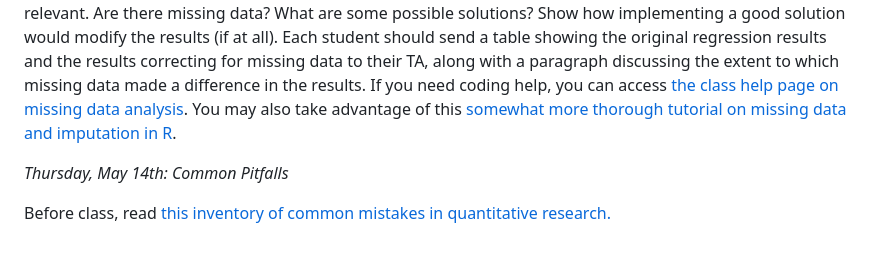
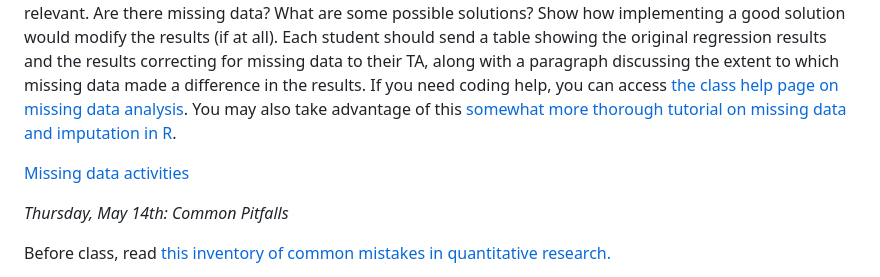
Before and after one commit to jnseawright/PS312, a Markdown page: readme.md, the part around the change. GitHub-like rendering; blank space fills up the shorter version.

Commit message:
missingdata

```diff
--- a/readme.md
+++ b/readme.md
@@ -141,6 +141,8 @@ You may also get value out of [this video explanation of categories of missingne
 
 Class activity: Let's look at whether missing data are a problem in the study of democracy and economic development. With your group, access the Quality of Governance (QoG) dataset, and assemble a regression model predicting countries' level of democracy based on per capita GDP and any control variables you see as relevant. Are there missing data? What are some possible solutions? Show how implementing a good solution would modify the results (if at all). Each student should send a table showing the original regression results and the results correcting for missing data to their TA, along with a paragraph discussing the extent to which missing data made a difference in the results. If you need coding help, you can access [the class help page on missing data analysis](https://jnseawright.github.io/PS312/InClass/Missing_Data.html). You may also take advantage of this [somewhat more thorough tutorial on missing data and imputation in R](https://libguides.princeton.edu/R-Missingdata).
 
+[Missing data activities](missingdatakickoff.html)
+
 *Thursday, May 14th: Common Pitfalls*
 
 Before class, read [this inventory of common mistakes in quantitative research.](https://pmc.ncbi.nlm.nih.gov/articles/PMC9477699/)
```
